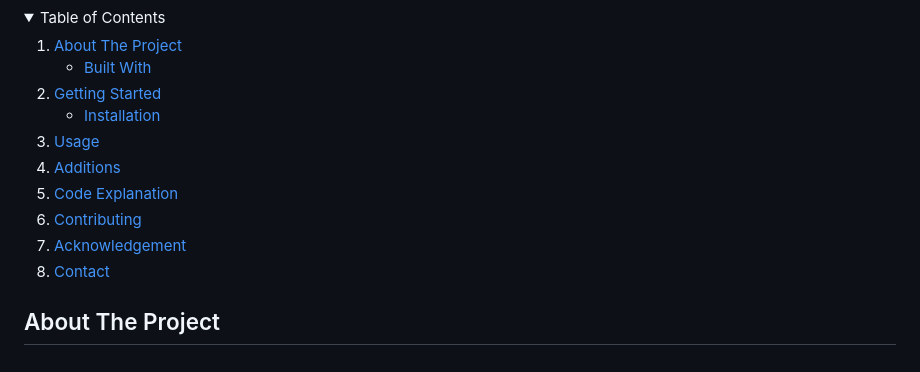
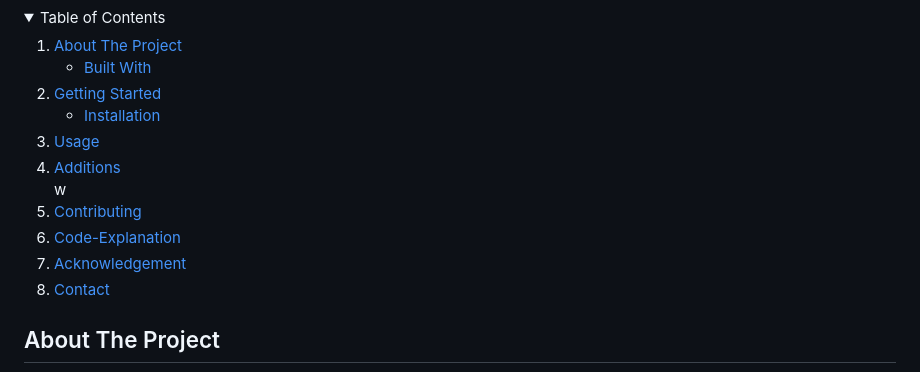
Before and after one commit to sbanati/CodeQuizPro, a Markdown page: README.md, the part around the change. GitHub-like rendering; folded sections open.

```diff
--- a/README.md
+++ b/README.md
@@ -48,10 +48,10 @@
       </ul>
     </li>
     <li><a href="#usage">Usage</a></li>
-    <li><a href="#additions">Additions</a></li>
-    <li><a href="code explanation">Code Explanation</a></li>
+    <li><a href="#additions">Additions</a></li>w
     <li><a href="#contributing">Contributing</a></li>
-    <li><a href="#contributing">Acknowledgement</a></li>
+    <li><a href="#code-explanation">Code-Explanation</a></li>
+    <li><a href="#acknowledgement">Acknowledgement</a></li>
     <li><a href="#contact">Contact</a></li>
   </ol>
 </details>
```
